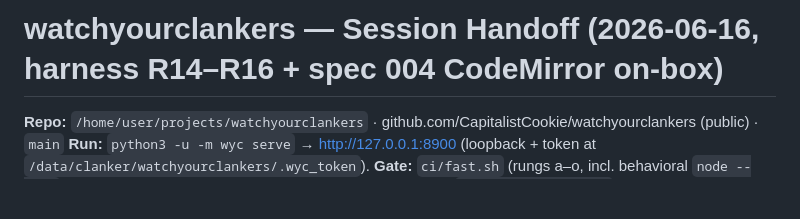
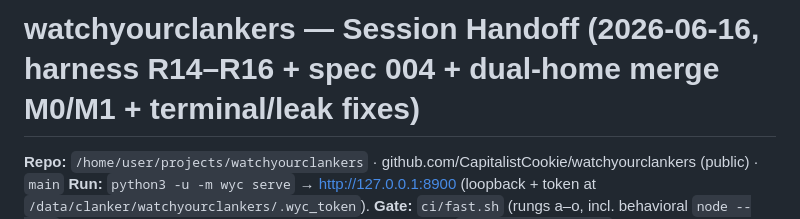
Before and after one commit to CapitalistCookie/watchyourclankers, a Markdown page: docs/HANDOFF.md, the part around one of its changes. Rendered like a GitHub page; blank space fills up the shorter version.

Commit message:
docs(handoff): bring prose current — dual-home merge M0/M1, terminal+store-leak fixes, L9 contract-first, NEXT=M2

```diff
--- a/docs/HANDOFF.md
+++ b/docs/HANDOFF.md
@@ -1,5 +1,5 @@
 <!-- HANDOFF-HEAD: 2479fcc -->
-# watchyourclankers — Session Handoff (2026-06-16, harness R14–R16 + spec 004 CodeMirror on-box)
+# watchyourclankers — Session Handoff (2026-06-16, harness R14–R16 + spec 004 + dual-home merge M0/M1 + terminal/leak fixes)
 
 **Repo:** `/home/user/projects/watchyourclankers` · github.com/CapitalistCookie/watchyourclankers (public) · `main`
 **Run:** `python3 -u -m wyc serve` → http://127.0.0.1:8900 (loopback + token at `/data/clanker/watchyourclankers/.wyc_token`).
```
Also changed, not shown: other parts of docs/HANDOFF.md (+1 -1 lines).
